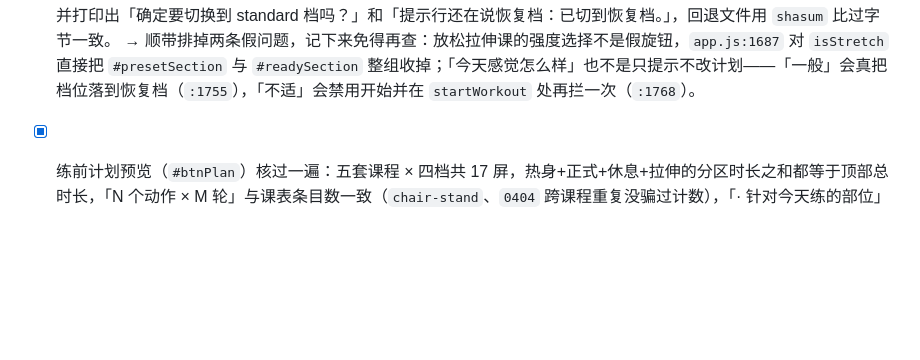
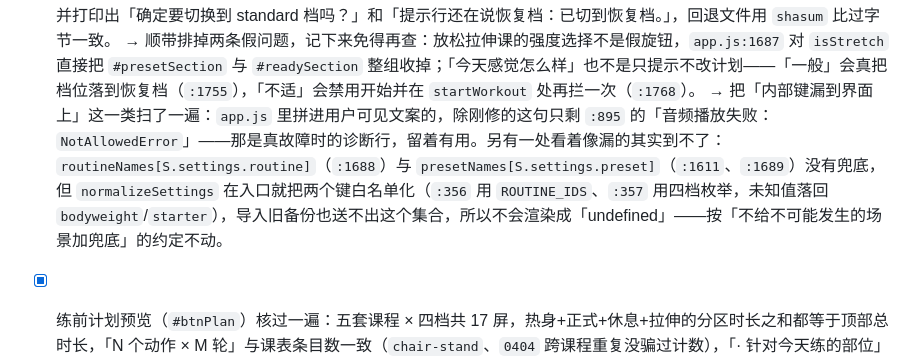
Before and after one commit to zonglinxie-cyber/qingdaka, a Markdown page: BACKLOG.md, the part around the change. Drawn GitHub-style; blank space fills up the shorter version.

Commit message:
记下「内部键漏到界面」这一类的扫描结果：只剩音频诊断行，档位渲染到不了 undefined

```diff
--- a/BACKLOG.md
+++ b/BACKLOG.md
@@ -89,6 +89,7 @@
   → ② 提示行写死成「已切到恢复档」，但人可以在确认框里选「仍要切换」把档位改回标准档——改完之后那一行还在说恢复档，等于当着人说假话。现在按当前档位说实话：仍是恢复档才说「已切到恢复档」，否则说「你当前是 标准档；状态一般时建议回到恢复档。」
   → 这一组控件以前**e2e 一条都没覆盖**（`grep readyRow scripts/e2e-test.mjs` 为空）。新增 `ready` 一屏走完整链：默认无提示行 → 选「一般」自动落恢复档并出提示 → 点「标准」弹确认且确认框念中文档名 → 「仍要切换」后提示行跟着改口 → 选「不适」时「开始跟练」点不动、切到放松拉伸又放开、强度与感觉两组控件收起。两条新断言各自做过非空证：分别只回退①、只回退②，e2e 退出码都是 1 并打印出「确定要切换到 standard 档吗？」和「提示行还在说恢复档：已切到恢复档。」，回退文件用 `shasum` 比过字节一致。
   → 顺带排掉两条假问题，记下来免得再查：放松拉伸课的强度选择不是假旋钮，`app.js:1687` 对 `isStretch` 直接把 `#presetSection` 与 `#readySection` 整组收掉；「今天感觉怎么样」也不是只提示不改计划——「一般」会真把档位落到恢复档（`:1755`），「不适」会禁用开始并在 `startWorkout` 处再拦一次（`:1768`）。
+  → 把「内部键漏到界面上」这一类扫了一遍：`app.js` 里拼进用户可见文案的，除刚修的这句只剩 `:895` 的「音频播放失败：`NotAllowedError`」——那是真故障时的诊断行，留着有用。另有一处看着像漏的其实到不了：`routineNames[S.settings.routine]`（`:1688`）与 `presetNames[S.settings.preset]`（`:1611`、`:1689`）没有兜底，但 `normalizeSettings` 在入口就把两个键白名单化（`:356` 用 `ROUTINE_IDS`、`:357` 用四档枚举，未知值落回 `bodyweight`/`starter`），导入旧备份也送不出这个集合，所以不会渲染成「undefined」——按「不给不可能发生的场景加兜底」的约定不动。
 - [x] 练前计划预览（`#btnPlan`）核过一遍：五套课程 × 四档共 17 屏，热身+正式+休息+拉伸的分区时长之和都等于顶部总时长，「N 个动作 × M 轮」与课表条目数一致（`chair-stand`、`0404` 跨课程重复没骗过计数），「· 针对今天练的部位」站得住——四节课的拉伸集合确实不同。弹层在 390×844、375×667、320×568 都能不滚动就点到「开始」，无横向溢出。这一屏没有需要改的。
 - [x] 单侧动作只做了半边就结束：8 个拉伸（含 `0794` 站姿侧拉伸、`0669` 肩后拉伸、`1403` 颈侧拉伸这三条口令里连「换边」都没写的）和踝关节绕环都是单侧保持，可 `tick()` 的过半换侧提示只认 `type:'work'`，拉伸屏过了 28 秒也没人提示换边。现在热身/正式/拉伸共用 `sideMode:'half'`，屏幕在过半时换成「现在换侧 · 另一侧同样轻拉到发紧就好」并播「换另一侧」，口令因此去掉重复的「换边/换腿/换脚」，拉伸详情改说「全程约 28 秒，左右各一半」。320 与 390 截图看过两行口令不溢出；e2e 覆盖换侧行、下一节复位和双侧动作不打扰。
 - [ ] `presets` 里的 `warmup` 与 `cooldown` 两个字段全仓库没人读：热身时长来自 5 个热身动作各自的 `sec`（合计 115 秒），放松来自每条拉伸的 28 秒，所以恢复档和进阶档的热身与放松一模一样（计划预览里可见四档都是「热身 1.9 分钟 / 拉伸 2.8 分钟」）。要么删掉这两个假旋钮，要么让档位真的缩放它们——需要练的人定，不自行改训练量。
```
